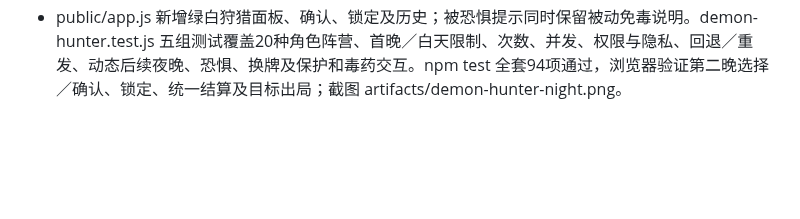
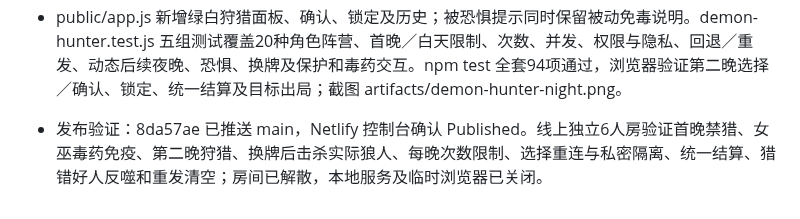
Before and after one commit to 6VSOFT/LRS_JUDGE, a Markdown page: handoff.md, the part around the change. Rendered like a GitHub page; blank space fills up the shorter version.

Commit message:
docs: record demon hunter production verification [skip ci]

```diff
--- a/handoff.md
+++ b/handoff.md
@@ -388,3 +388,5 @@
 - 魔术师换牌映射狩猎实际目标；普通守卫及解药不阻挡狩猎，狼人目标的梦游／机械守护全夜伤免疫仍有效。猎错好人的反噬直接使本人出局。狩猎及反噬均为特殊死因，不赋予猎人／狼王开枪资格。目标与原因由统一夜间结算产生，不在提交时公开。
 - game.hunts 按施法座位／夜晚 step 保存选择和映射目标；hunt API 校验角色、存活、目标、次数、round/revision/step/nightId，并以现有CAS提交。重连／回退不返还次数，重发清空，旧房间缺字段兼容。本人 demonHunter 仅返回自己的选择历史及可用标志，法官夜间预览包含实际狩猎目标，其他玩家／公开查房无私密记录。
 - public/app.js 新增绿白狩猎面板、确认、锁定及历史；被恐惧提示同时保留被动免毒说明。demon-hunter.test.js 五组测试覆盖20种角色阵营、首晚／白天限制、次数、并发、权限与隐私、回退／重发、动态后续夜晚、恐惧、换牌及保护和毒药交互。npm test 全套94项通过，浏览器验证第二晚选择／确认、锁定、统一结算及目标出局；截图 artifacts/demon-hunter-night.png。
+
+- 发布验证：8da57ae 已推送 main，Netlify 控制台确认 Published。线上独立6人房验证首晚禁猎、女巫毒药免疫、第二晚狩猎、换牌后击杀实际狼人、每晚次数限制、选择重连与私密隔离、统一结算、猎错好人反噬和重发清空；房间已解散，本地服务及临时浏览器已关闭。
```
